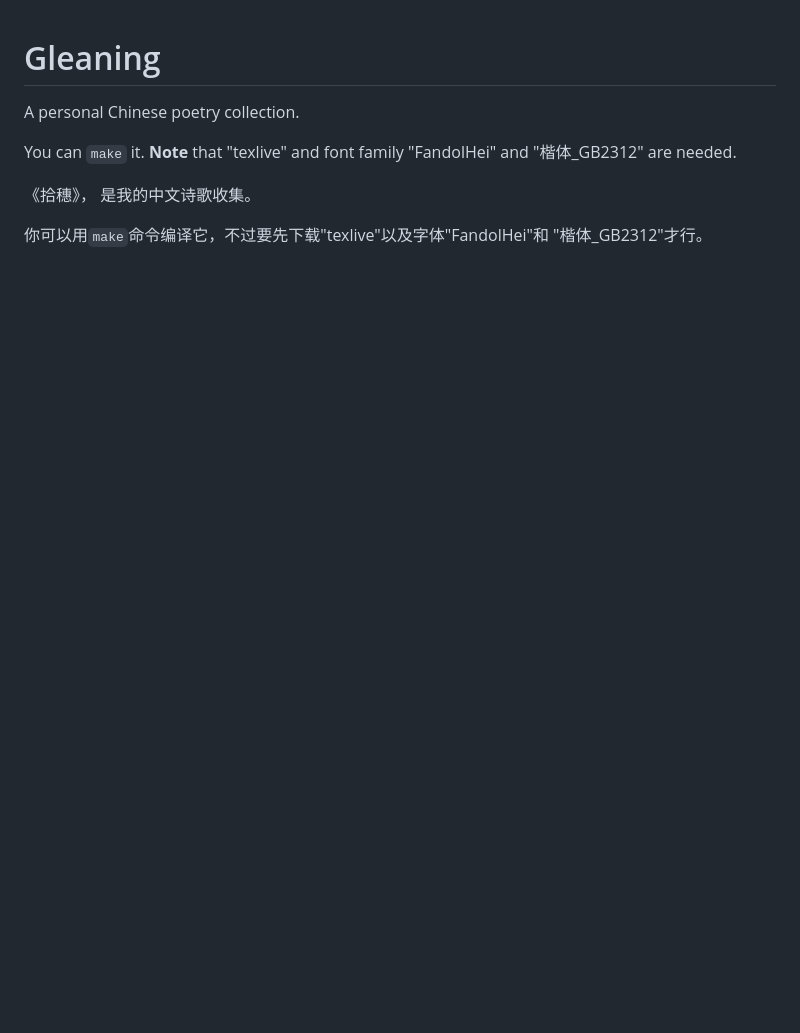
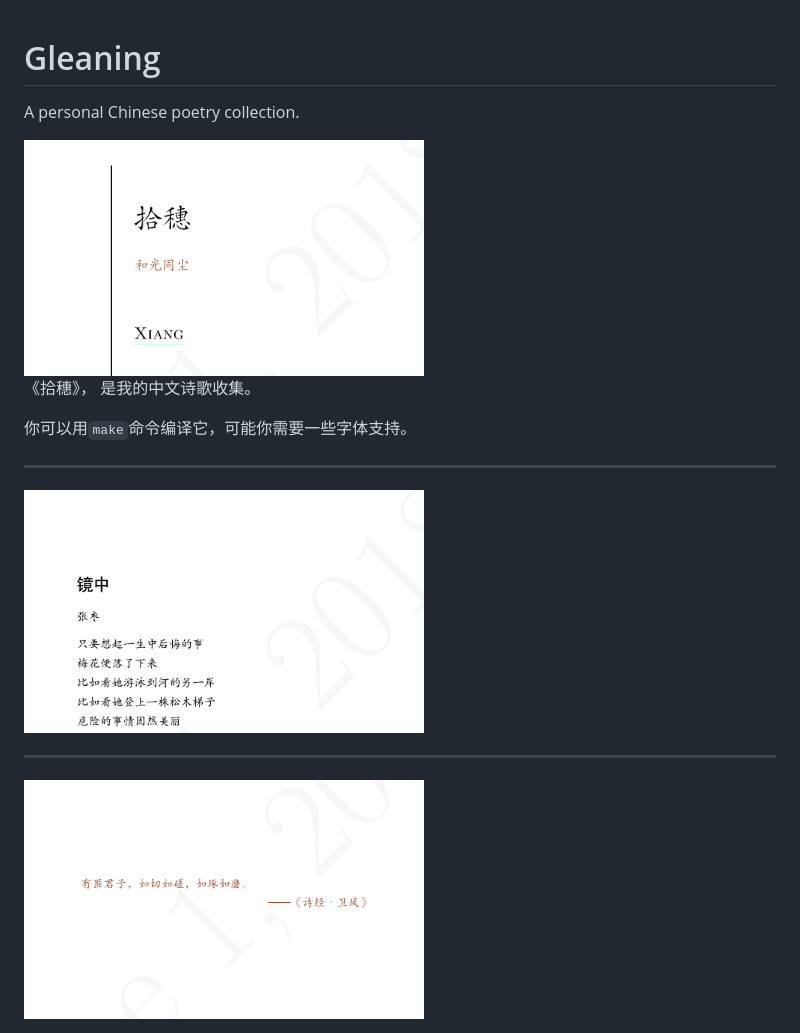
Before and after one commit to DingShizhe/Gleaning, a Markdown page: README.md, the part around one of its changes. Drawn GitHub-style; pictures changed too: src/img/fig_1.png (added), src/img/fig_2.png (added), src/img/fig_3.png (added); blank space fills up the shorter version.

```diff
--- a/README.md
+++ b/README.md
@@ -2,9 +4,17 @@
 
 A personal Chinese poetry collection.
 
-You can `make` it. **Note** that "texlive" and font family "FandolHei" and "楷体_GB2312" are needed.
-
+<img src="./src/img/fig_1.png" width="400"/>
 
 《拾穗》， 是我的中文诗歌收集。
 
-你可以用`make`命令编译它，不过要先下载"texlive"以及字体"FandolHei"和 "楷体_GB2312"才行。
+你可以用`make`命令编译它，可能你需要一些字体支持。
+
+
+---
+
+<img src="./src/img/fig_3.png" width="400"/>
+
+---
+
+<img src="./src/img/fig_2.png" width="400"/>
```
Also changed, not shown: other parts of README.md (+2 -0 lines), 7 other files.
